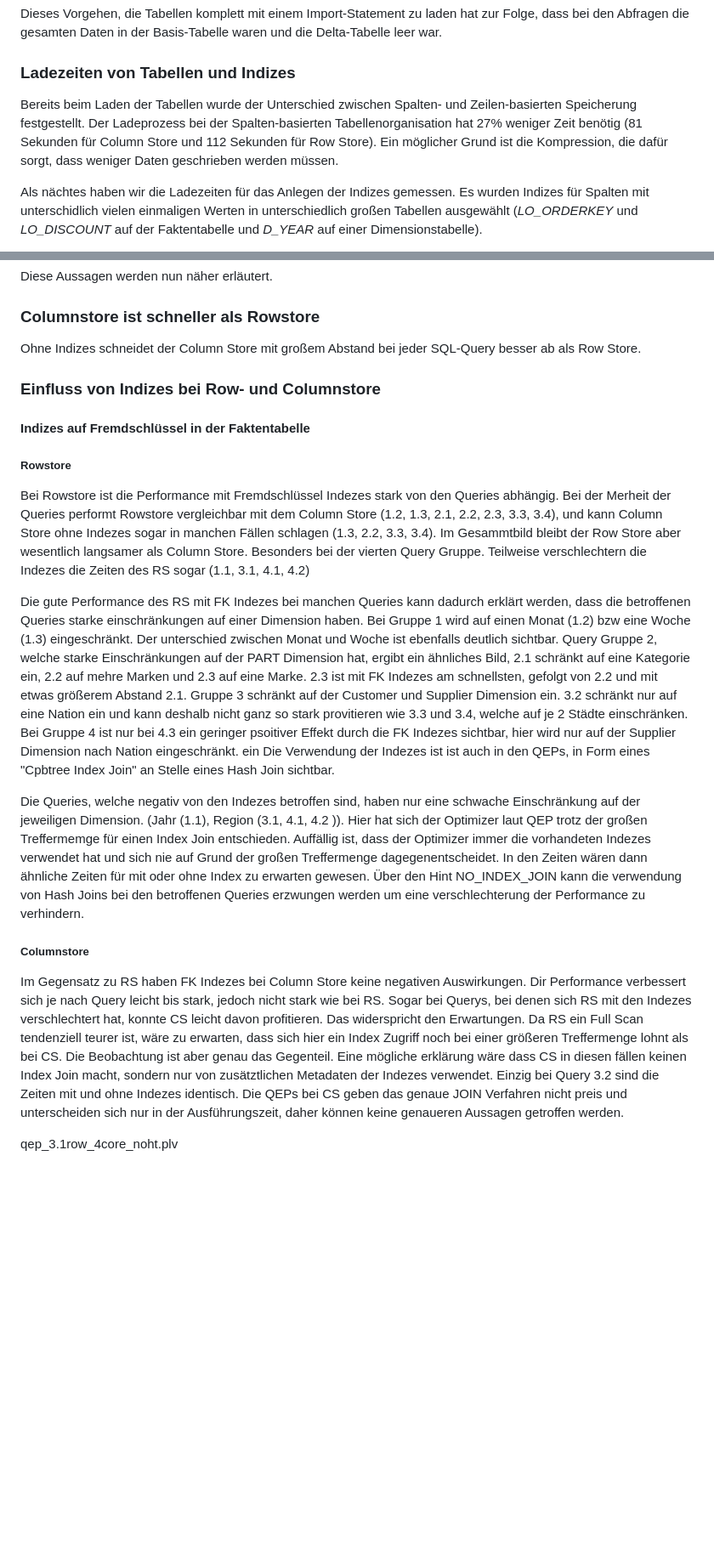
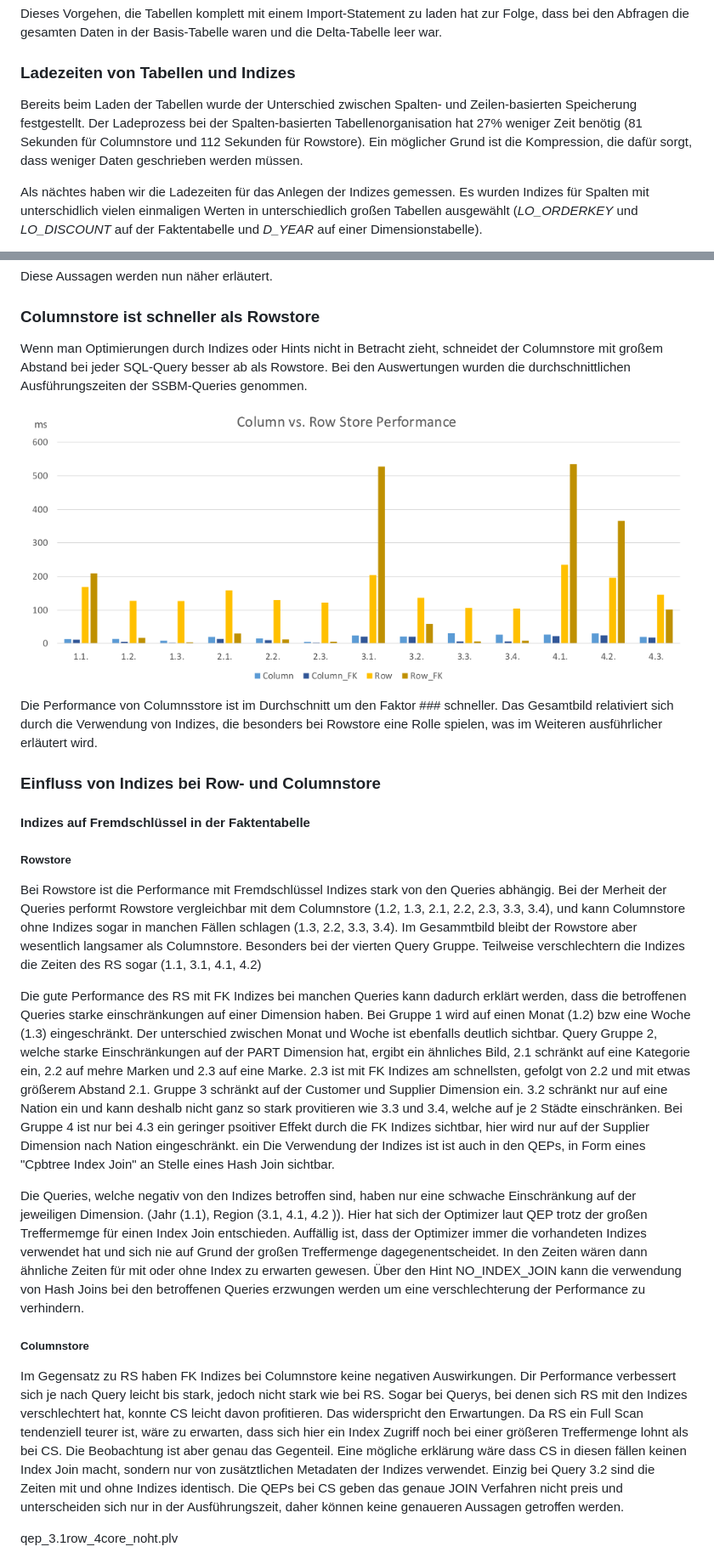
Before and after one commit to kristina-albrecht/HANA-SSBM, a Markdown page: SSBM-HANA.md, 2 parts joined by grey strips. Shown: that part at 85% size. Drawn GitHub-style; pictures changed too: RS-CS-Index-NoIndex.png (added); blank space fills up the shorter version.

Commit message:
Paper: RS vs CS

```diff
--- a/SSBM-HANA.md
+++ b/SSBM-HANA.md
@@ -185,7 +185,7 @@ Dieses Vorgehen, die Tabellen komplett mit einem Import-Statement zu laden hat z
 
 ### Ladezeiten von Tabellen und Indizes
 
-Bereits beim Laden der Tabellen wurde der Unterschied zwischen Spalten- und Zeilen-basierten Speicherung festgestellt. Der Ladeprozess bei der Spalten-basierten Tabellenorganisation hat 27% weniger Zeit benötig (81 Sekunden für Column Store und 112 Sekunden für Row Store). Ein möglicher Grund ist die Kompression, die dafür sorgt, dass weniger Daten geschrieben werden müssen.
+Bereits beim Laden der Tabellen wurde der Unterschied zwischen Spalten- und Zeilen-basierten Speicherung festgestellt. Der Ladeprozess bei der Spalten-basierten Tabellenorganisation hat 27% weniger Zeit benötig (81 Sekunden für Columnstore und 112 Sekunden für Rowstore). Ein möglicher Grund ist die Kompression, die dafür sorgt, dass weniger Daten geschrieben werden müssen.
 
 Als nächtes haben wir die Ladezeiten für das Anlegen der Indizes gemessen. Es wurden Indizes für  Spalten mit unterschidlich vielen einmaligen Werten in unterschiedlich großen Tabellen ausgewählt (*LO_ORDERKEY* und *LO_DISCOUNT* auf der Faktentabelle und *D_YEAR* auf einer Dimensionstabelle).
 
@@ -286,7 +286,11 @@ Diese Aussagen werden nun näher erläutert.
 
 ### Columnstore ist schneller als Rowstore
 
-Ohne Indizes schneidet der Column Store mit großem Abstand bei jeder SQL-Query besser ab als Row Store.
+Wenn man Optimierungen durch Indizes oder Hints nicht in Betracht zieht, schneidet der Columnstore mit großem Abstand bei jeder SQL-Query besser ab als Rowstore. Bei den Auswertungen wurden die durchschnittlichen Ausführungszeiten der SSBM-Queries genommen.
+
+![](RS-CS-Index-NoIndex.png)
+
+Die Performance von Columnsstore ist im Durchschnitt um den Faktor ### schneller. Das Gesamtbild relativiert sich durch die Verwendung von Indizes, die besonders bei Rowstore eine Rolle spielen, was im Weiteren ausführlicher erläutert wird.
 
 
 
@@ -298,18 +302,18 @@ Ohne Indizes schneidet der Column Store mit großem Abstand bei jeder SQL-Query
 
 ##### Rowstore
 
-Bei Rowstore ist die Performance mit Fremdschlüssel Indezes stark von den Queries abhängig. Bei der Merheit der Queries performt Rowstore vergleichbar mit dem Column Store (1.2, 1.3, 2.1, 2.2, 2.3, 3.3, 3.4), und kann Column Store ohne Indezes sogar in manchen Fällen schlagen (1.3, 2.2, 3.3, 3.4). Im Gesammtbild bleibt der Row Store aber wesentlich langsamer als Column Store. Besonders bei der vierten Query Gruppe. Teilweise verschlechtern die Indezes die Zeiten des RS sogar (1.1, 3.1, 4.1, 4.2)
+Bei Rowstore ist die Performance mit Fremdschlüssel Indizes stark von den Queries abhängig. Bei der Merheit der Queries performt Rowstore vergleichbar mit dem Columnstore (1.2, 1.3, 2.1, 2.2, 2.3, 3.3, 3.4), und kann Columnstore ohne Indizes sogar in manchen Fällen schlagen (1.3, 2.2, 3.3, 3.4). Im Gesammtbild bleibt der Rowstore aber wesentlich langsamer als Columnstore. Besonders bei der vierten Query Gruppe. Teilweise verschlechtern die Indizes die Zeiten des RS sogar (1.1, 3.1, 4.1, 4.2)
 
-Die gute Performance des RS mit FK Indezes bei manchen Queries kann dadurch erklärt werden, dass die betroffenen Queries starke einschränkungen auf einer Dimension haben. Bei Gruppe 1 wird auf einen Monat (1.2) bzw eine Woche (1.3) eingeschränkt. Der unterschied zwischen Monat und Woche ist ebenfalls deutlich sichtbar. Query Gruppe 2, welche starke Einschränkungen auf der PART Dimension hat, ergibt ein ähnliches Bild, 2.1 schränkt auf eine Kategorie ein, 2.2 auf mehre Marken und 2.3 auf eine Marke. 2.3 ist mit FK Indezes am schnellsten, gefolgt von 2.2 und mit etwas größerem Abstand 2.1. Gruppe 3 schränkt auf der Customer und Supplier Dimension ein. 3.2 schränkt nur auf eine Nation ein und kann deshalb nicht ganz so stark provitieren wie 3.3 und 3.4, welche auf je 2 Städte einschränken. Bei Gruppe 4 ist nur bei 4.3 ein geringer psoitiver Effekt durch die FK Indezes sichtbar, hier wird nur auf der Supplier Dimension nach Nation eingeschränkt. ein Die Verwendung der Indezes ist ist auch in den QEPs, in Form eines "Cpbtree Index Join" an Stelle eines Hash Join sichtbar.
+Die gute Performance des RS mit FK Indizes bei manchen Queries kann dadurch erklärt werden, dass die betroffenen Queries starke einschränkungen auf einer Dimension haben. Bei Gruppe 1 wird auf einen Monat (1.2) bzw eine Woche (1.3) eingeschränkt. Der unterschied zwischen Monat und Woche ist ebenfalls deutlich sichtbar. Query Gruppe 2, welche starke Einschränkungen auf der PART Dimension hat, ergibt ein ähnliches Bild, 2.1 schränkt auf eine Kategorie ein, 2.2 auf mehre Marken und 2.3 auf eine Marke. 2.3 ist mit FK Indizes am schnellsten, gefolgt von 2.2 und mit etwas größerem Abstand 2.1. Gruppe 3 schränkt auf der Customer und Supplier Dimension ein. 3.2 schränkt nur auf eine Nation ein und kann deshalb nicht ganz so stark provitieren wie 3.3 und 3.4, welche auf je 2 Städte einschränken. Bei Gruppe 4 ist nur bei 4.3 ein geringer psoitiver Effekt durch die FK Indizes sichtbar, hier wird nur auf der Supplier Dimension nach Nation eingeschränkt. ein Die Verwendung der Indizes ist ist auch in den QEPs, in Form eines "Cpbtree Index Join" an Stelle eines Hash Join sichtbar.
 
-Die Queries, welche negativ von den Indezes betroffen sind, haben nur eine schwache Einschränkung auf der jeweiligen Dimension. (Jahr (1.1), Region (3.1, 4.1, 4.2 )). Hier hat sich der Optimizer laut QEP trotz der großen Treffermemge für einen Index Join entschieden. Auffällig ist, dass der Optimizer immer die vorhandeten Indezes verwendet hat und sich nie auf Grund der großen Treffermenge dagegenentscheidet. In den Zeiten wären dann ähnliche Zeiten für mit oder ohne Index zu erwarten gewesen.
+Die Queries, welche negativ von den Indizes betroffen sind, haben nur eine schwache Einschränkung auf der jeweiligen Dimension. (Jahr (1.1), Region (3.1, 4.1, 4.2 )). Hier hat sich der Optimizer laut QEP trotz der großen Treffermemge für einen Index Join entschieden. Auffällig ist, dass der Optimizer immer die vorhandeten Indizes verwendet hat und sich nie auf Grund der großen Treffermenge dagegenentscheidet. In den Zeiten wären dann ähnliche Zeiten für mit oder ohne Index zu erwarten gewesen.
 Über den Hint NO_INDEX_JOIN kann die verwendung von Hash Joins bei den betroffenen Queries erzwungen werden um eine verschlechterung der Performance zu verhindern.
 
 
 
 ##### Columnstore
 
-Im Gegensatz zu RS haben FK Indezes bei Column Store keine negativen Auswirkungen. Dir Performance verbessert sich je nach Query leicht bis stark, jedoch nicht stark wie bei RS. Sogar bei Querys, bei denen sich RS mit den Indezes verschlechtert hat, konnte CS leicht davon profitieren. Das widerspricht den Erwartungen. Da RS ein Full Scan tendenziell teurer ist, wäre zu erwarten, dass sich hier ein Index Zugriff noch bei einer größeren Treffermenge lohnt als bei CS. Die Beobachtung ist aber genau das Gegenteil. Eine mögliche erklärung wäre dass CS in diesen fällen keinen Index Join macht, sondern nur von zusätztlichen Metadaten der Indezes verwendet. Einzig bei Query 3.2 sind die Zeiten mit und ohne Indezes identisch.
+Im Gegensatz zu RS haben FK Indizes bei Columnstore keine negativen Auswirkungen. Dir Performance verbessert sich je nach Query leicht bis stark, jedoch nicht stark wie bei RS. Sogar bei Querys, bei denen sich RS mit den Indizes verschlechtert hat, konnte CS leicht davon profitieren. Das widerspricht den Erwartungen. Da RS ein Full Scan tendenziell teurer ist, wäre zu erwarten, dass sich hier ein Index Zugriff noch bei einer größeren Treffermenge lohnt als bei CS. Die Beobachtung ist aber genau das Gegenteil. Eine mögliche erklärung wäre dass CS in diesen fällen keinen Index Join macht, sondern nur von zusätztlichen Metadaten der Indizes verwendet. Einzig bei Query 3.2 sind die Zeiten mit und ohne Indizes identisch.
 Die QEPs bei CS geben das genaue JOIN Verfahren nicht preis und unterscheiden sich nur in der Ausführungszeit, daher können keine genaueren Aussagen getroffen werden.
 
 qep_3.1row_4core_noht.plv
```
Also changed, not shown: other parts of SSBM-HANA.md (+3 -3 lines).
